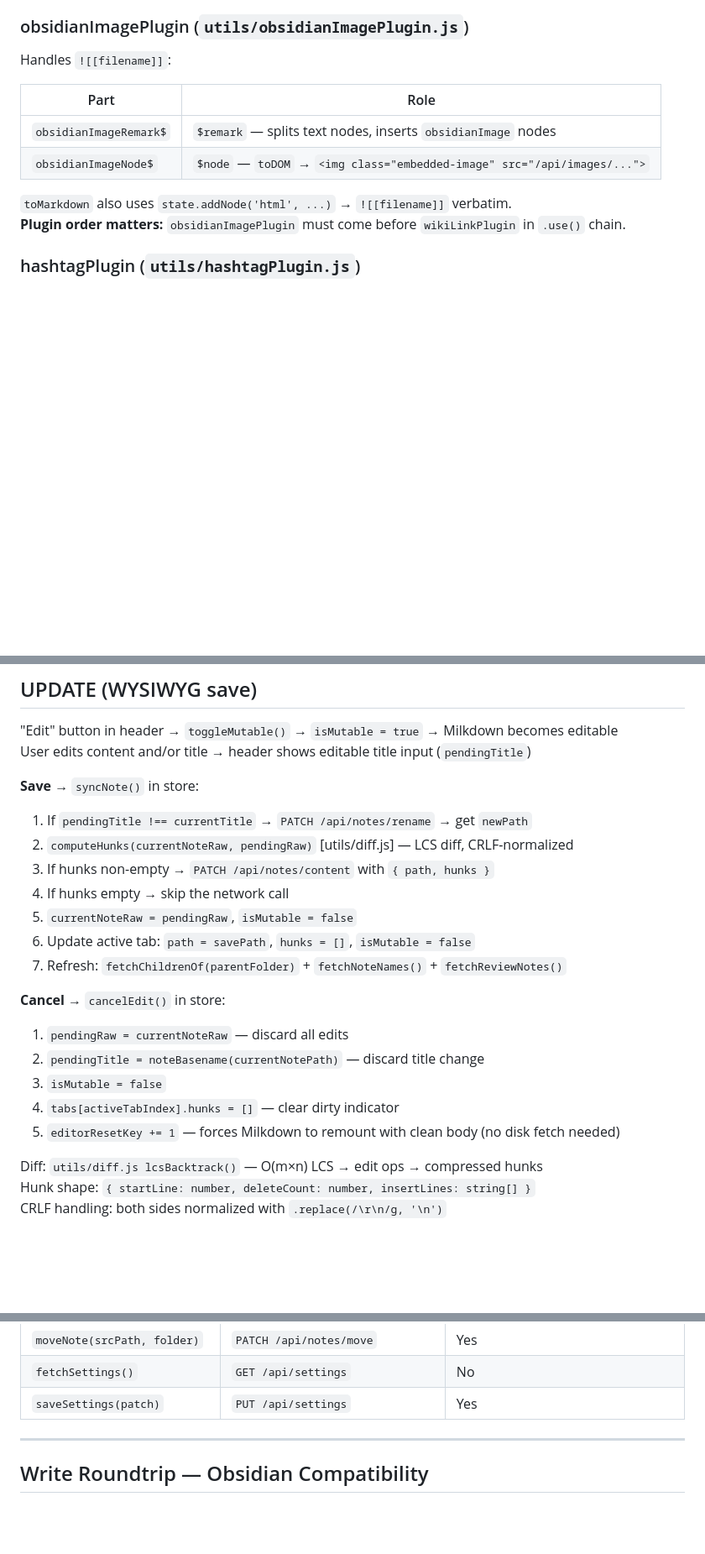
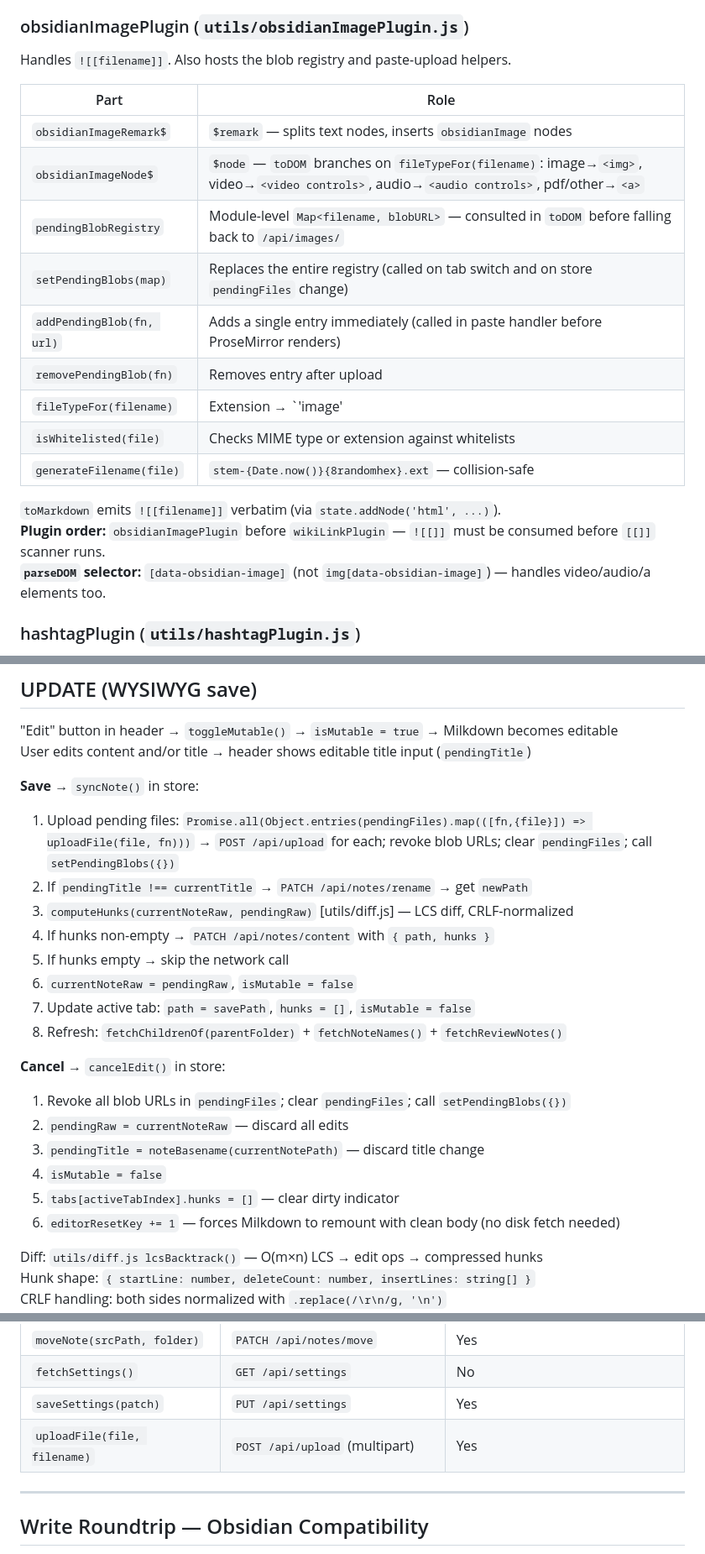
Before and after one commit to Vinuitik/ObidianOptimizer, a Markdown page: frontend/FLOWS.md, 3 parts joined by grey strips. Shown at 84% size. Rendered like a GitHub page; blank space fills up the shorter version.

Commit message:
docs: update FLOWS.md — paste-upload flow, multi-dir serving, API table, tab shape

```diff
--- a/frontend/FLOWS.md
+++ b/frontend/FLOWS.md
@@ -301,15 +308,23 @@ Handles `[[target]]` / `[[target|display]]`:
 
 ### obsidianImagePlugin (`utils/obsidianImagePlugin.js`)
 
-Handles `![[filename]]`:
+Handles `![[filename]]`. Also hosts the blob registry and paste-upload helpers.
 
 | Part | Role |
 |---|---|
 | `obsidianImageRemark$` | `$remark` — splits text nodes, inserts `obsidianImage` nodes |
-| `obsidianImageNode$` | `$node` — `toDOM` → `<img class="embedded-image" src="/api/images/...">` |
+| `obsidianImageNode$` | `$node` — `toDOM` branches on `fileTypeFor(filename)`: image→`<img>`, video→`<video controls>`, audio→`<audio controls>`, pdf/other→`<a>` |
+| `pendingBlobRegistry` | Module-level `Map<filename, blobURL>` — consulted in `toDOM` before falling back to `/api/images/` |
+| `setPendingBlobs(map)` | Replaces the entire registry (called on tab switch and on store `pendingFiles` change) |
+| `addPendingBlob(fn, url)` | Adds a single entry immediately (called in paste handler before ProseMirror renders) |
+| `removePendingBlob(fn)` | Removes entry after upload |
+| `fileTypeFor(filename)` | Extension → `'image'|'video'|'audio'|'pdf'|'other'` |
+| `isWhitelisted(file)` | Checks MIME type or extension against whitelists |
+| `generateFilename(file)` | `stem-{Date.now()}{8randomhex}.ext` — collision-safe |
 
-`toMarkdown` also uses `state.addNode('html', ...)` → `![[filename]]` verbatim.
-**Plugin order matters:** `obsidianImagePlugin` must come before `wikiLinkPlugin` in `.use()` chain.
+`toMarkdown` emits `![[filename]]` verbatim (via `state.addNode('html', ...)`).
+**Plugin order:** `obsidianImagePlugin` before `wikiLinkPlugin` — `![[]]` must be consumed before `[[]]` scanner runs.
+**`parseDOM` selector:** `[data-obsidian-image]` (not `img[data-obsidian-image]`) — handles video/audio/a elements too.
 
 ### hashtagPlugin (`utils/hashtagPlugin.js`)
 
@@ -377,20 +451,22 @@ To change initial frontmatter: `FileRepository.createNote()`
 User edits content and/or title → header shows editable title input (`pendingTitle`)
 
 **Save** → `syncNote()` in store:
-1. If `pendingTitle !== currentTitle` → `PATCH /api/notes/rename` → get `newPath`
-2. `computeHunks(currentNoteRaw, pendingRaw)` [utils/diff.js] — LCS diff, CRLF-normalized
-3. If hunks non-empty → `PATCH /api/notes/content` with `{ path, hunks }`
-4. If hunks empty → skip the network call
-5. `currentNoteRaw = pendingRaw`, `isMutable = false`
-6. Update active tab: `path = savePath`, `hunks = []`, `isMutable = false`
-7. Refresh: `fetchChildrenOf(parentFolder)` + `fetchNoteNames()` + `fetchReviewNotes()`
+1. Upload pending files: `Promise.all(Object.entries(pendingFiles).map(([fn,{file}]) => uploadFile(file, fn)))` → `POST /api/upload` for each; revoke blob URLs; clear `pendingFiles`; call `setPendingBlobs({})`
+2. If `pendingTitle !== currentTitle` → `PATCH /api/notes/rename` → get `newPath`
+3. `computeHunks(currentNoteRaw, pendingRaw)` [utils/diff.js] — LCS diff, CRLF-normalized
+4. If hunks non-empty → `PATCH /api/notes/content` with `{ path, hunks }`
+5. If hunks empty → skip the network call
+6. `currentNoteRaw = pendingRaw`, `isMutable = false`
+7. Update active tab: `path = savePath`, `hunks = []`, `isMutable = false`
+8. Refresh: `fetchChildrenOf(parentFolder)` + `fetchNoteNames()` + `fetchReviewNotes()`
 
 **Cancel** → `cancelEdit()` in store:
-1. `pendingRaw = currentNoteRaw` — discard all edits
-2. `pendingTitle = noteBasename(currentNotePath)` — discard title change
-3. `isMutable = false`
-4. `tabs[activeTabIndex].hunks = []` — clear dirty indicator
-5. `editorResetKey += 1` — forces Milkdown to remount with clean body (no disk fetch needed)
+1. Revoke all blob URLs in `pendingFiles`; clear `pendingFiles`; call `setPendingBlobs({})`
+2. `pendingRaw = currentNoteRaw` — discard all edits
+3. `pendingTitle = noteBasename(currentNotePath)` — discard title change
+4. `isMutable = false`
+5. `tabs[activeTabIndex].hunks = []` — clear dirty indicator
+6. `editorResetKey += 1` — forces Milkdown to remount with clean body (no disk fetch needed)
 
 Diff: `utils/diff.js lcsBacktrack()` — O(m×n) LCS → edit ops → compressed hunks
 Hunk shape: `{ startLine: number, deleteCount: number, insertLines: string[] }`
@@ -453,6 +529,7 @@ Write calls use `credentials: 'same-origin'` — session cookie included automat
 | `moveNote(srcPath, folder)` | `PATCH /api/notes/move` | Yes |
 | `fetchSettings()` | `GET /api/settings` | No |
 | `saveSettings(patch)` | `PUT /api/settings` | Yes |
+| `uploadFile(file, filename)` | `POST /api/upload` (multipart) | Yes |
 
 ---
 
```
Also changed, not shown: other parts of frontend/FLOWS.md (+76 -3 lines), 1 other file.
